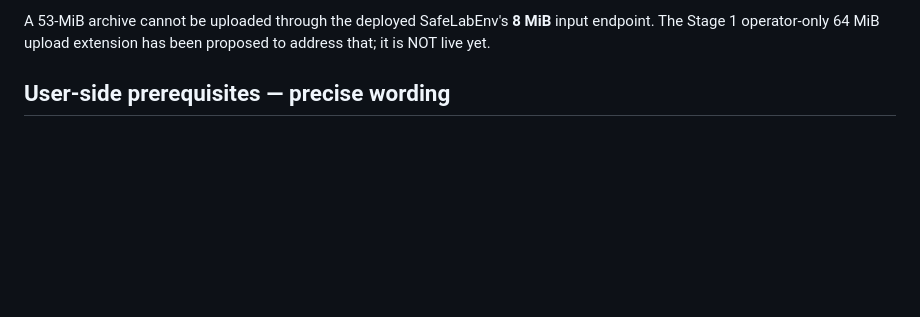
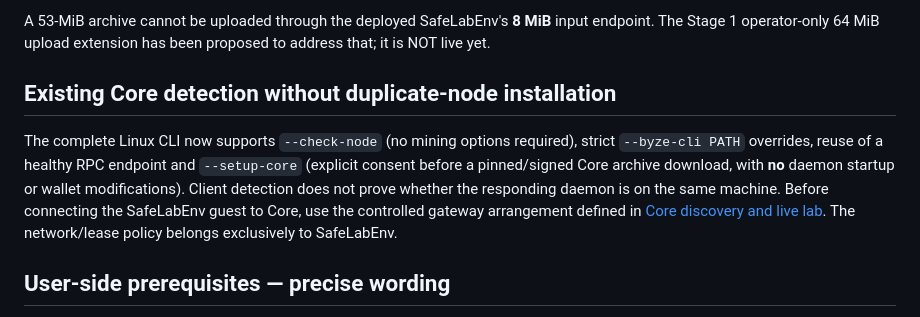
Before and after one commit to ContractP2P/byze-p2pool-cli, a Markdown page: cli/docs/stage2-complete-p2pool-lab.md, the part around the change. GitHub-like rendering; blank space fills up the shorter version.

Commit message:
docs(byze): expose Core health preflight and explicit-consent noninstalling acquisition

```diff
--- a/cli/docs/stage2-complete-p2pool-lab.md
+++ b/cli/docs/stage2-complete-p2pool-lab.md
@@ -33,6 +33,18 @@ also packages the private DHT harness and needs its own CI verification.
 A 53-MiB archive cannot be uploaded through the deployed SafeLabEnv's
 **8 MiB** input endpoint. The Stage 1 operator-only 64 MiB upload extension
 has been proposed to address that; it is NOT live yet.
+
+## Existing Core detection without duplicate-node installation
+
+The complete Linux CLI now supports `--check-node` (no mining options
+required), strict `--byze-cli PATH` overrides, reuse of a healthy RPC
+endpoint and `--setup-core` (explicit consent before a pinned/signed
+Core archive download, with **no** daemon startup or wallet modifications).
+Client detection does not prove whether the responding daemon is on the
+same machine. Before connecting the SafeLabEnv guest to Core, use the
+controlled gateway arrangement defined in
+[Core discovery and live lab](core-discovery-and-live-lab.md). The
+network/lease policy belongs exclusively to SafeLabEnv.
 
 ## User-side prerequisites — precise wording
 
```
